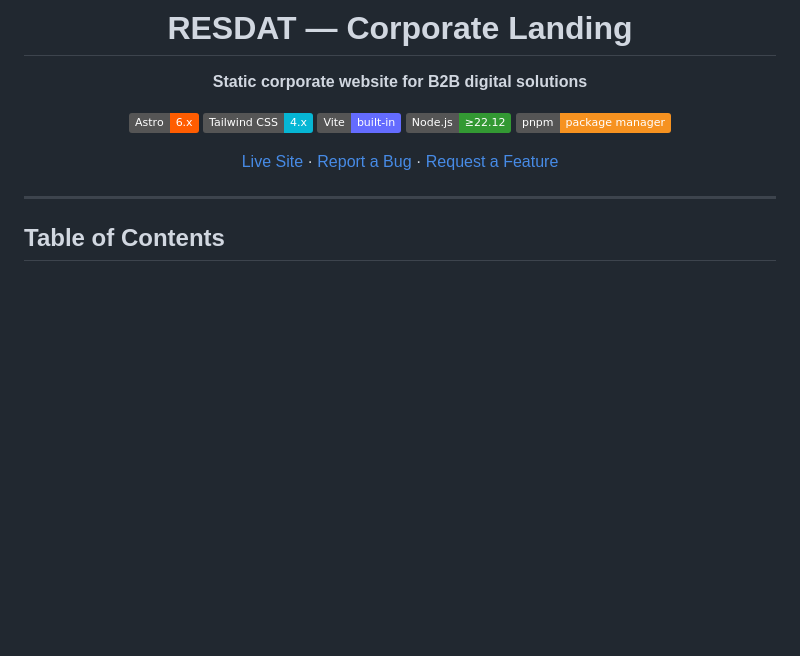
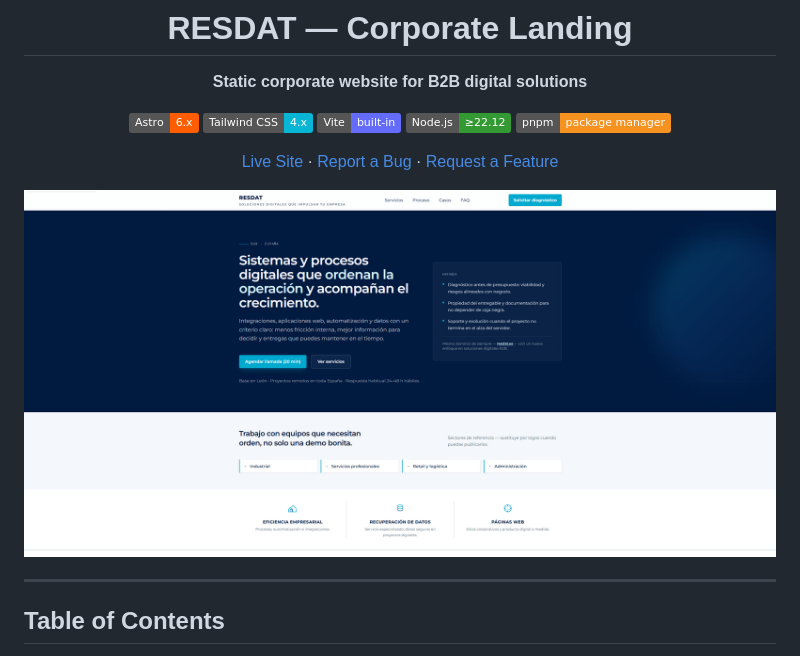
Before and after one commit to Cesarks81/resdat, a Markdown page: README.md, the part around the change. Rendered like a GitHub page; pictures changed too: public/preview.png (added); badges without logos; blank space fills up the shorter version.

Commit message:
docs: preview.png was added

```diff
--- a/README.md
+++ b/README.md
@@ -13,6 +13,8 @@
 [Live Site](https://www.resdat.es/) · [Report a Bug](https://github.com/Cesarks81/RESDAT/issues) · [Request a Feature](https://github.com/Cesarks81/RESDAT/issues)
 
 </div>
+
+![RESDAT preview](./public/preview.png)
 
 ---
 
```
